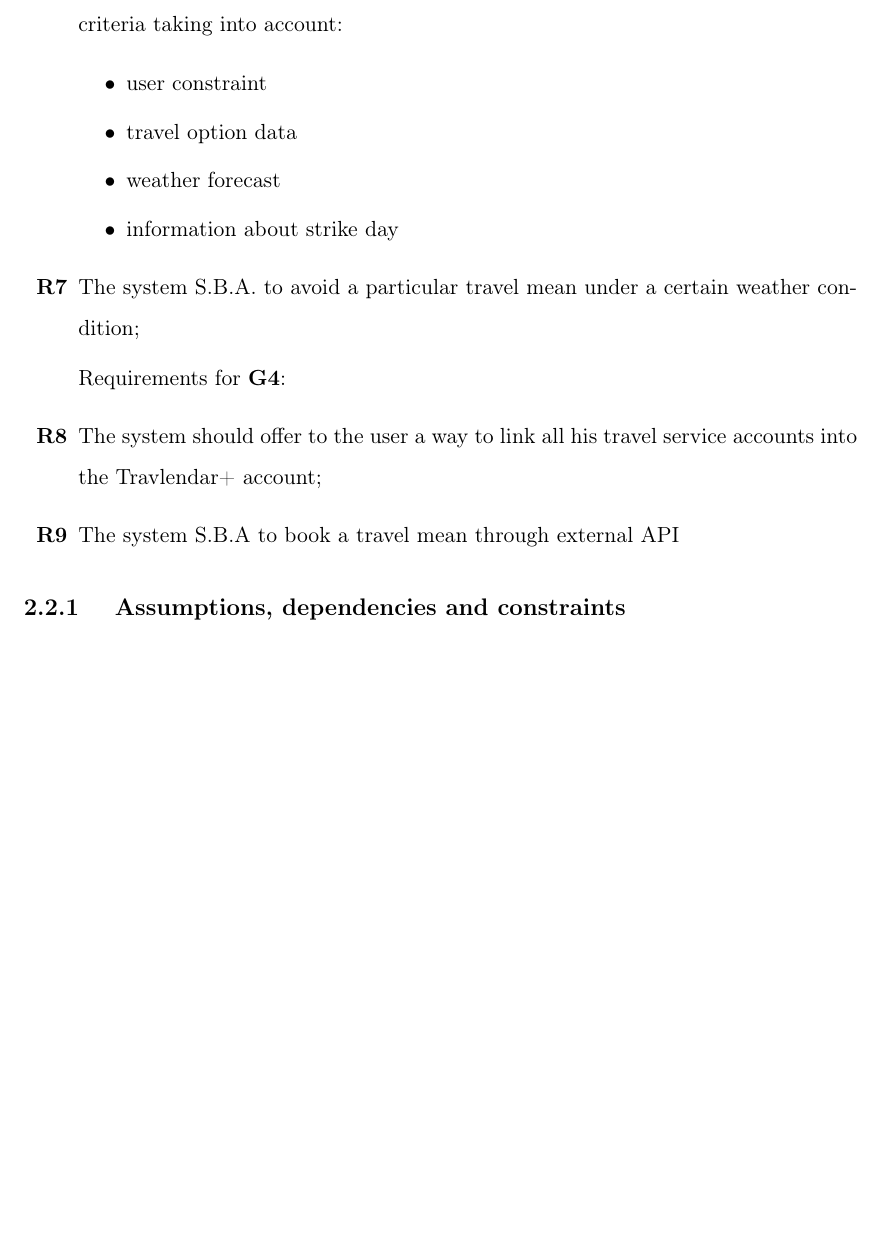
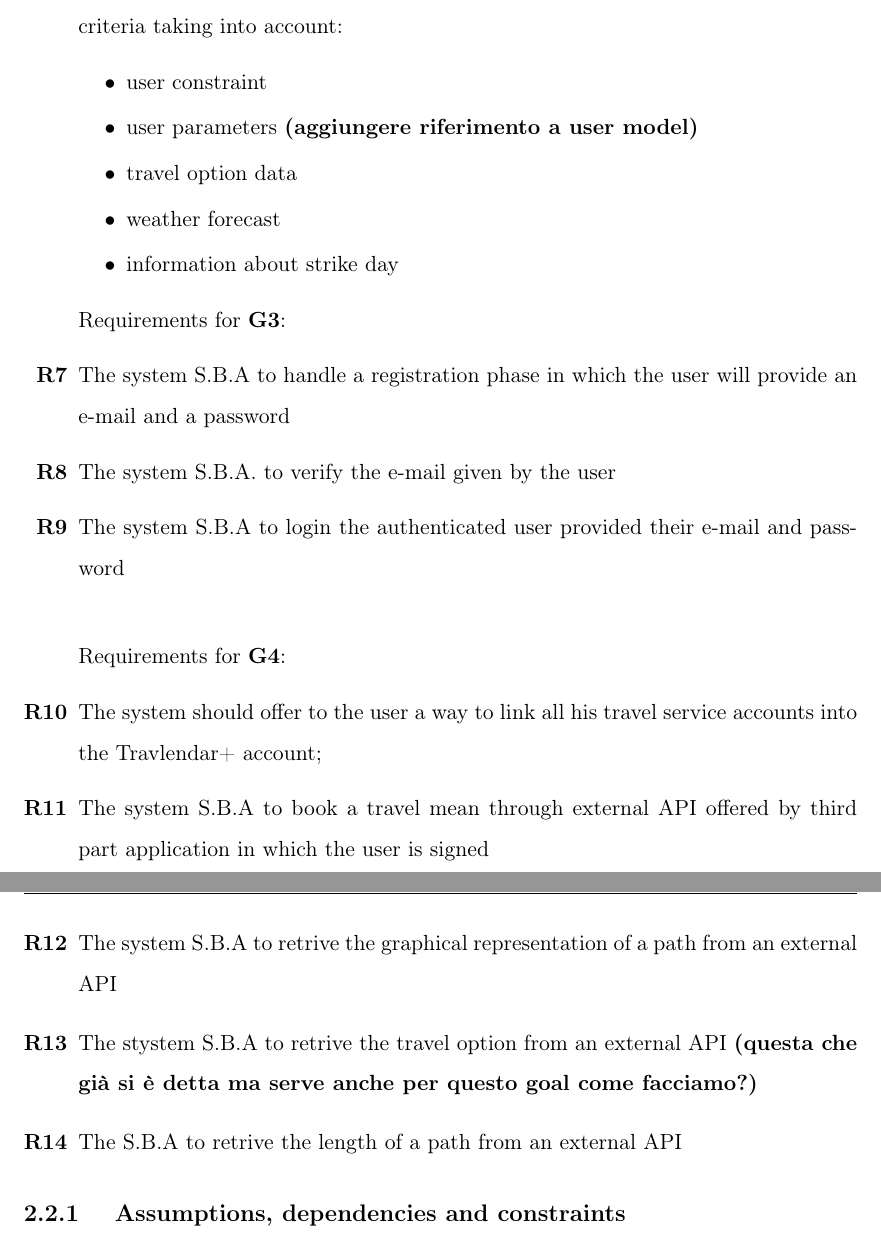
Before and after one commit to federicoparroni/DamicoGabboliniParroni, a LaTeX book (RASD/rasd.tex, which reads RASD/cap2_overalldesc.tex): part of page 11 of 12 before the commit and two parts of pages 12 and 13 of 13 after it, the two joined at a grey line, cut so that both start at the same text, the shorter picture padded with empty space. Compiled offline with pdfLaTeX.

Commit message:
added goals requirments, domain assumptions and two definitions, ignored rasd.pdf

```diff
--- a/RASD/cap2_overalldesc.tex
+++ b/RASD/cap2_overalldesc.tex
@@ -101,25 +107,49 @@ Requirements for \goalref{goal:G2}:
 \item The system S.B.A. to select the best travel option according to the optimization criteria taking into account:
 \begin{itemize}
 \item user constraint
+\item user parameters \textbf{(aggiungere riferimento a user model)}
 \item travel option data
 \item weather forecast
 \item information about strike day
 \end{itemize}
 
+Requirements for \goalref{goal:G3}:
+
+\item The system S.B.A to handle a registration phase in which the user will provide an e-mail and a password
+
+\item The system S.B.A. to verify the e-mail given by the user
+
+\item The system S.B.A to login the authenticated user provided their e-mail and password
+\\
+
 %\item The system S.B.A. to compare different travel options with related travel option data according to the optimization criteria;
 
-\item The system S.B.A. to avoid a particular travel mean under a certain weather condition;
+%\item The system S.B.A. to avoid a particular travel mean under a certain weather condition;
+
+
+
+Requirements for \goalref{goal:G4}:
+
+\item The system should offer to the user a way to link all his travel service accounts into the Travlendar+ account;
+
+\item The system S.B.A to book a travel mean through external API offered by third part application in which the user is signed
+\\
+
 
 Requirements for \goalref{goal:G5}:
-\item The system should offer to the user a way to link all his travel service accounts into the Travlendar+ account;
 
-\item The system S.B.A to book a travel mean through external API
+\item The system S.B.A to retrive the graphical representation of a path from an external API
+
+\item The stystem S.B.A to retrive the travel option from an external API \textbf{(questa che già si è detta ma serve anche per questo goal come facciamo?)}
+
+\item The S.B.A to retrive the length of a path from an external API
 
 \end{enumerate}
 
 \subsection{ Assumptions, dependencies and constraints}
 
 \begin{itemize}
+
 \item The system should be able to retrieve information about public travel means. In particular:
 \begin{itemize}
 \item information about delays;
```
Also changed, not shown: RASD/cap1_introduzione.tex (+18 -4 lines), RASD/rasd.pdf, RASD/cap2_overalldesc.tex (9 more changed lines), 1 other file.
